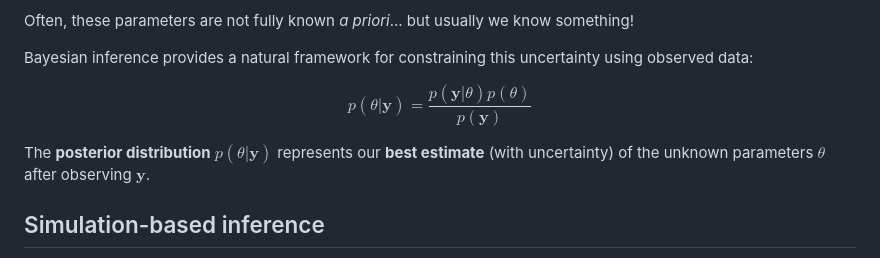
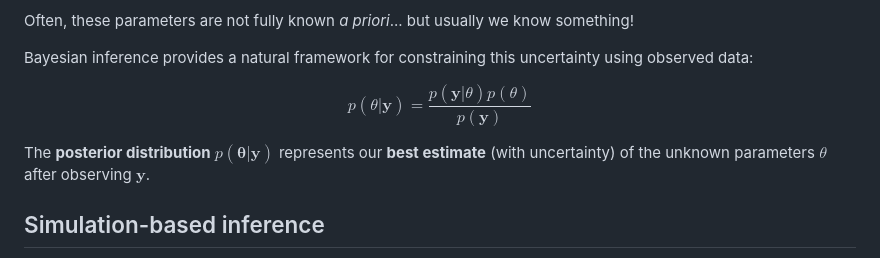
Before and after one commit to bgroenks96/SimulationBasedInference.jl, a Markdown page: README.md, the part around the change. GitHub-like rendering.

Commit message:
checking boldsymbol

```diff
--- a/README.md
+++ b/README.md
@@ -17,7 +17,7 @@ $$
 p(\theta | \mathbf{y}) = \frac{p(\mathbf{y}|\theta)p(\theta)}{p(\mathbf{y})}
 $$
 
-The **posterior distribution** $p(\theta | \mathbf{y})$ represents our **best estimate** (with uncertainty) of the unknown parameters $\theta$ after observing $\mathbf{y}$.
+The **posterior distribution** $p(\boldsymbol{\theta} | \mathbf{y})$ represents our **best estimate** (with uncertainty) of the unknown parameters $\theta$ after observing $\mathbf{y}$.
 
 ## Simulation-based inference
 
```
